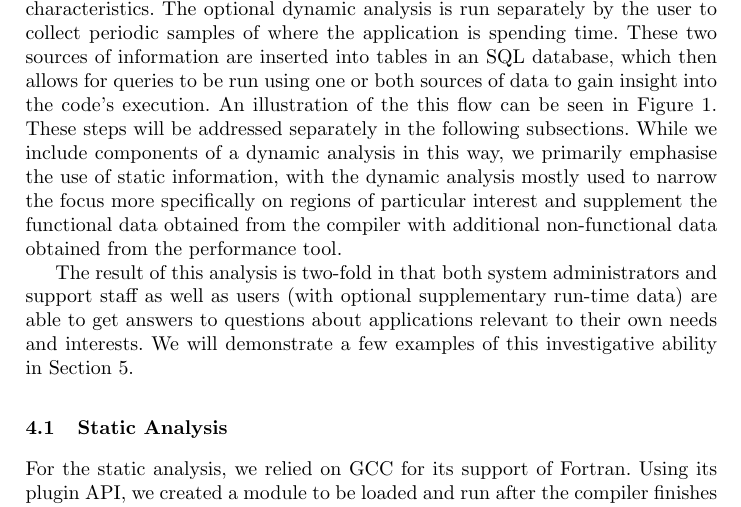
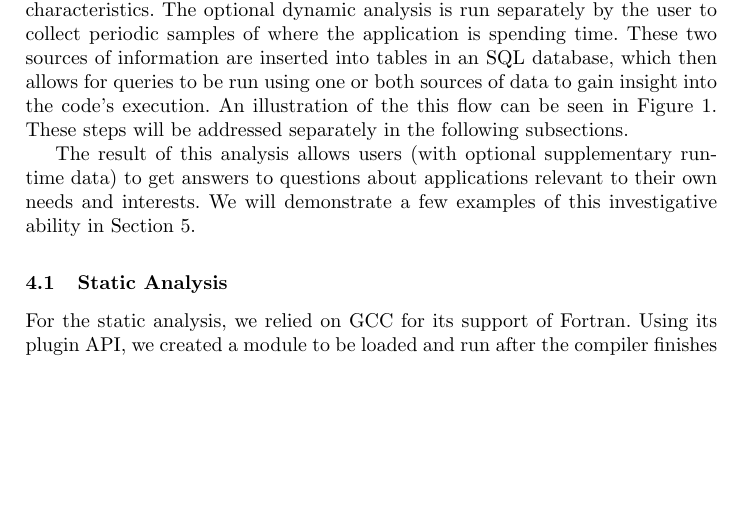
Before and after one commit to dawelch/static-analysis-paper, a LaTeX thesis (static-analysis.tex, which reads analysis.tex): part of page 5 of 18, cut so that both start at the same text, the shorter picture padded with empty space. Compiled offline with pdfLaTeX.

Commit message:
removed previously missed old content

```diff
--- a/analysis.tex
+++ b/analysis.tex
@@ -4,7 +4,7 @@ The optional dynamic analysis is run separately by the user to collect periodic
 These two sources of information are inserted into tables in an \acs{SQL} database, which then allows for queries to be run using one or both sources of data to gain insight into the code's execution.
 An illustration of the this flow can be seen in Figure~\ref{fig:design}.
 These steps will be addressed separately in the following subsections.
-While we include components of a dynamic analysis in this way, we primarily emphasise the use of static information, with the dynamic analysis mostly used to narrow the focus more specifically on regions of particular interest and supplement the functional data obtained from the compiler with additional non-functional data obtained from the performance tool.
+%While we include components of a dynamic analysis in this way, we primarily emphasise the use of static information, with the dynamic analysis mostly used to narrow the focus more specifically on regions of particular interest and supplement the functional data obtained from the compiler with additional non-functional data obtained from the performance tool.
 
 \begin{figure}
 \begin{center}
@@ -14,7 +14,7 @@ While we include components of a dynamic analysis in this way, we primarily emph
 \label{fig:design}
 \end{figure}
 
-The result of this analysis is two-fold in that both system administrators and support staff as well as users (with optional supplementary run-time data) are able to get answers to questions about applications relevant to their own needs and interests.
+The result of this analysis allows users (with optional supplementary run-time data) to get answers to questions about applications relevant to their own needs and interests.
 We will demonstrate a few examples of this investigative ability in Section~\ref{sec:casestudy}.
 
 \subsection{Static Analysis}
```
